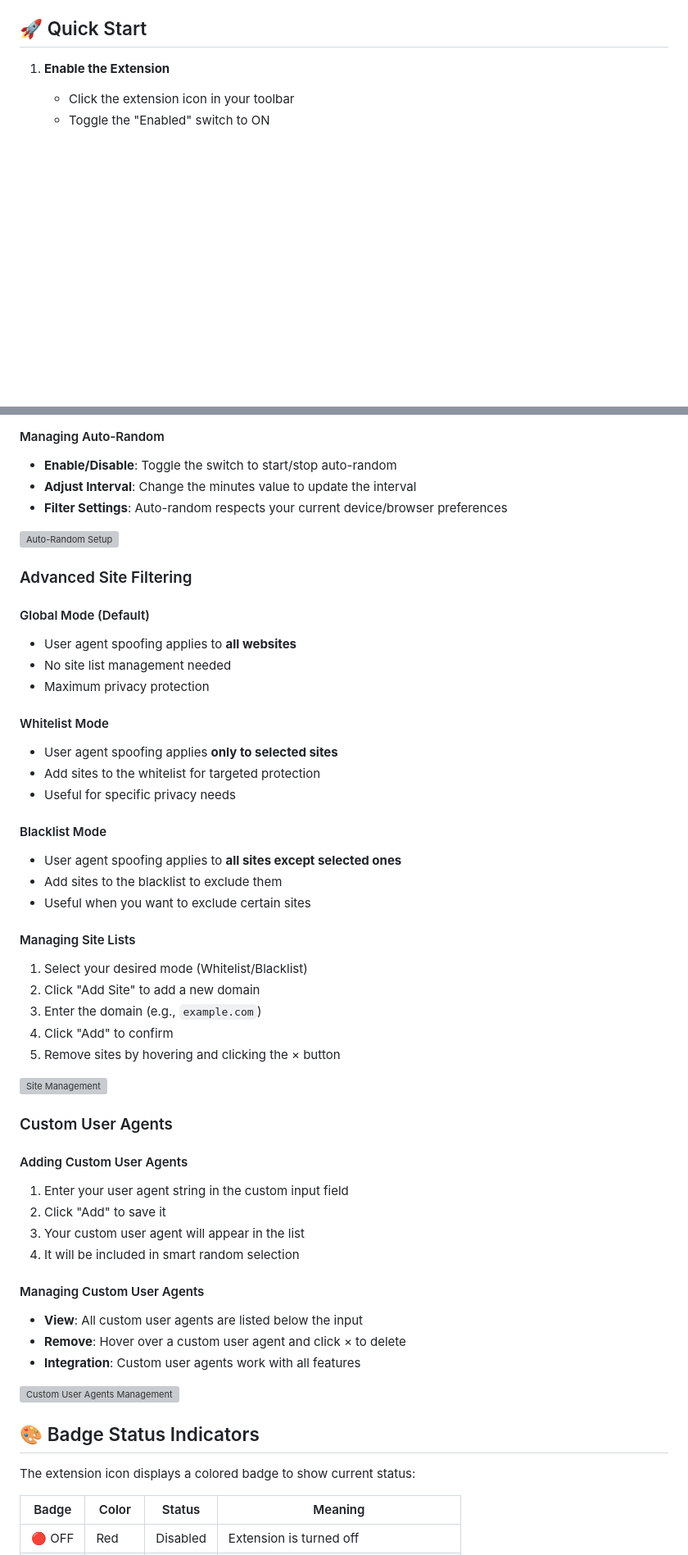
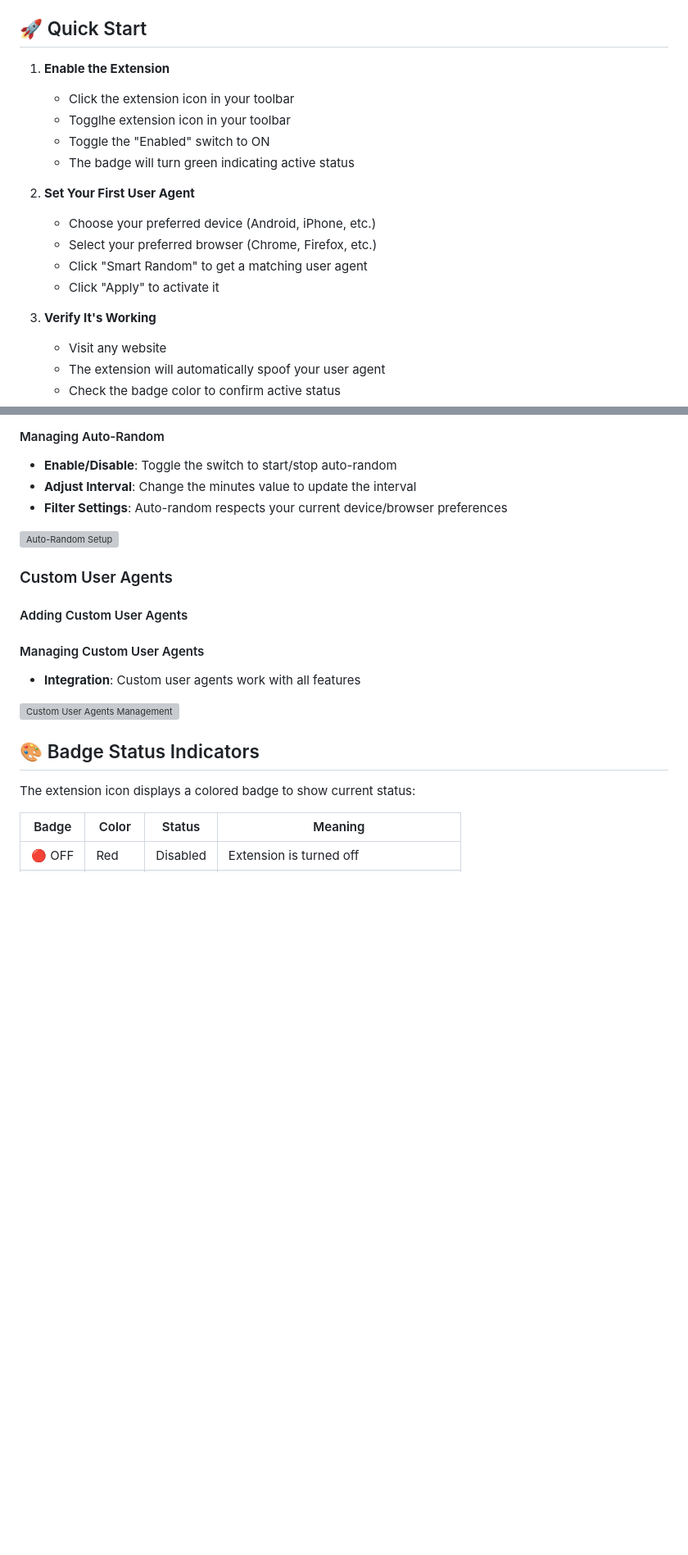
Before and after one commit to ShrekBytes/unga-bunga-User-Agent, a Markdown page: README.md, 2 parts joined by grey strips. Shown: that part at 82% size. Rendered like a GitHub page; blank space fills up the shorter version; grey boxes are pictures that could not be loaded.

```diff
--- a/README.md
+++ b/README.md
@@ -109,4 +109,19 @@ A powerful and user-friendly Firefox extension for advanced user agent spoofing
 1. **Enable the Extension**
 
    - Click the extension icon in your toolbar
+   - Togglhe extension icon in your toolbar
    - Toggle the "Enabled" switch to ON
+   - The badge will turn green indicating active status
+
+2. **Set Your First User Agent**
+
+   - Choose your preferred device (Android, iPhone, etc.)
+   - Select your preferred browser (Chrome, Firefox, etc.)
+   - Click "Smart Random" to get a matching user agent
+   - Click "Apply" to activate it
+
+3. **Verify It's Working**
+   - Visit any website
+   - The extension will automatically spoof your user agent
+   - Check the badge color to confirm active status
+
@@ -190,49 +189,11 @@ A powerful and user-friendly Firefox extension for advanced user agent spoofing
 
 ![Auto-Random Setup](images/auto-random-setup.png)
 
-### Advanced Site Filtering
-
-#### Global Mode (Default)
-
-- User agent spoofing applies to **all websites**
-- No site list management needed
-- Maximum privacy protection
-
-#### Whitelist Mode
-
-- User agent spoofing applies **only to selected sites**
-- Add sites to the whitelist for targeted protection
-- Useful for specific privacy needs
-
-#### Blacklist Mode
-
-- User agent spoofing applies to **all sites except selected ones**
-- Add sites to the blacklist to exclude them
-- Useful when you want to exclude certain sites
-
-#### Managing Site Lists
-
-1. Select your desired mode (Whitelist/Blacklist)
-2. Click "Add Site" to add a new domain
-3. Enter the domain (e.g., `example.com`)
-4. Click "Add" to confirm
-5. Remove sites by hovering and clicking the × button
-
-![Site Management](images/site-management.png)
 
 ### Custom User Agents
 
 #### Adding Custom User Agents
-
-1. Enter your user agent string in the custom input field
-2. Click "Add" to save it
-3. Your custom user agent will appear in the list
-4. It will be included in smart random selection
-
 #### Managing Custom User Agents
-
-- **View**: All custom user agents are listed below the input
-- **Remove**: Hover over a custom user agent and click × to delete
 - **Integration**: Custom user agents work with all features
 
 ![Custom User Agents Management](images/custom-ua-management.png)
```
Also changed, not shown: other parts of README.md (+1 -18 lines).
